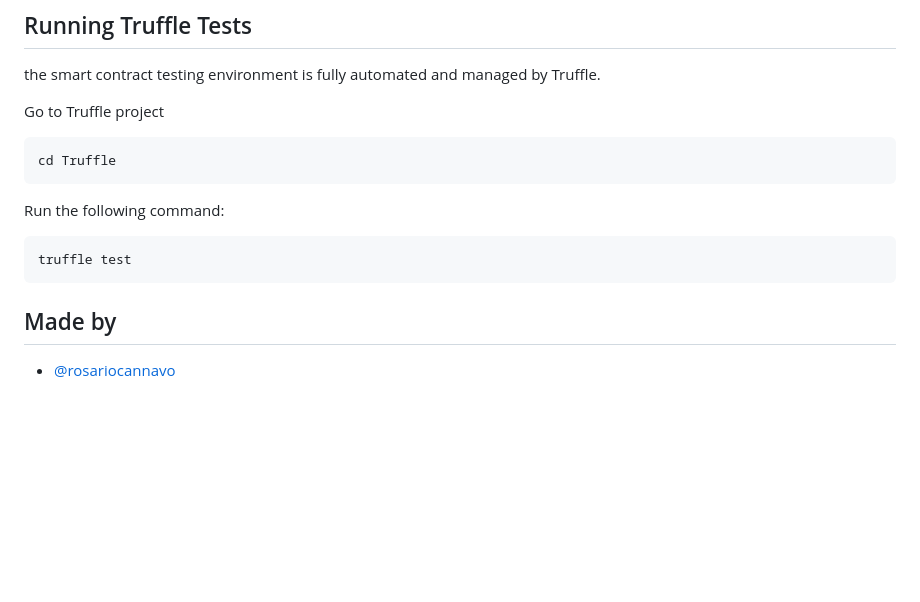
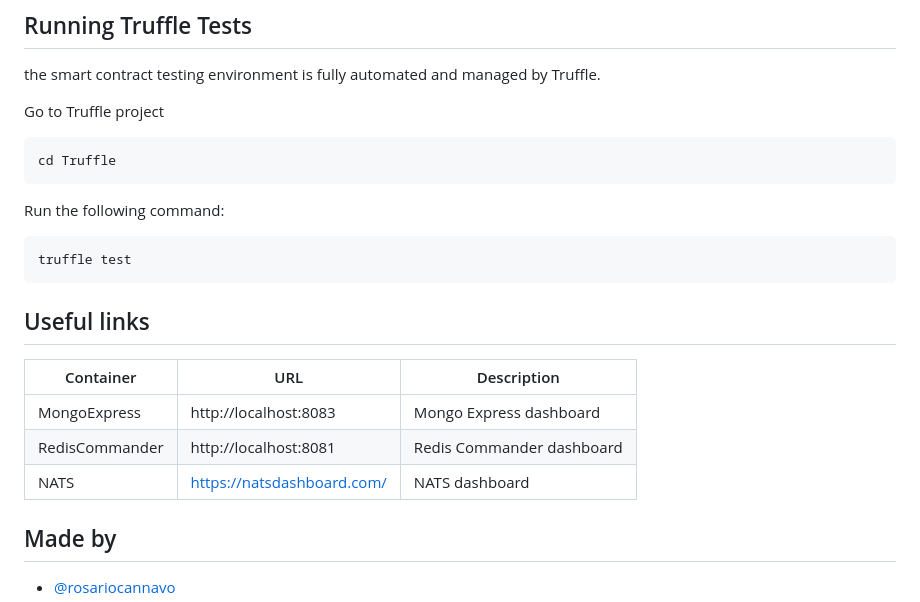
Before and after one commit to rosariocannavo/ValidiVault, a Markdown page: README.md, the part around the change. Drawn GitHub-style; blank space fills up the shorter version.

````diff
--- a/README.md
+++ b/README.md
@@ -226,12 +226,19 @@ Go to Truffle project
 ```bash
 cd Truffle
 ```
-
 Run the following command:
 
 ```bash
 truffle test
 ```
+## Useful links
+
+| Container     | URL                                             | Description                           |
+| ------------- | ----------------------------------------------- | ------------------------------------- |
+| MongoExpress  | http://localhost:8083                           | Mongo Express dashboard               |
+| RedisCommander| http://localhost:8081                           | Redis Commander dashboard             |
+| NATS          | https://natsdashboard.com/                      | NATS dashboard                        |
+
 
 ## Made by
 
````
